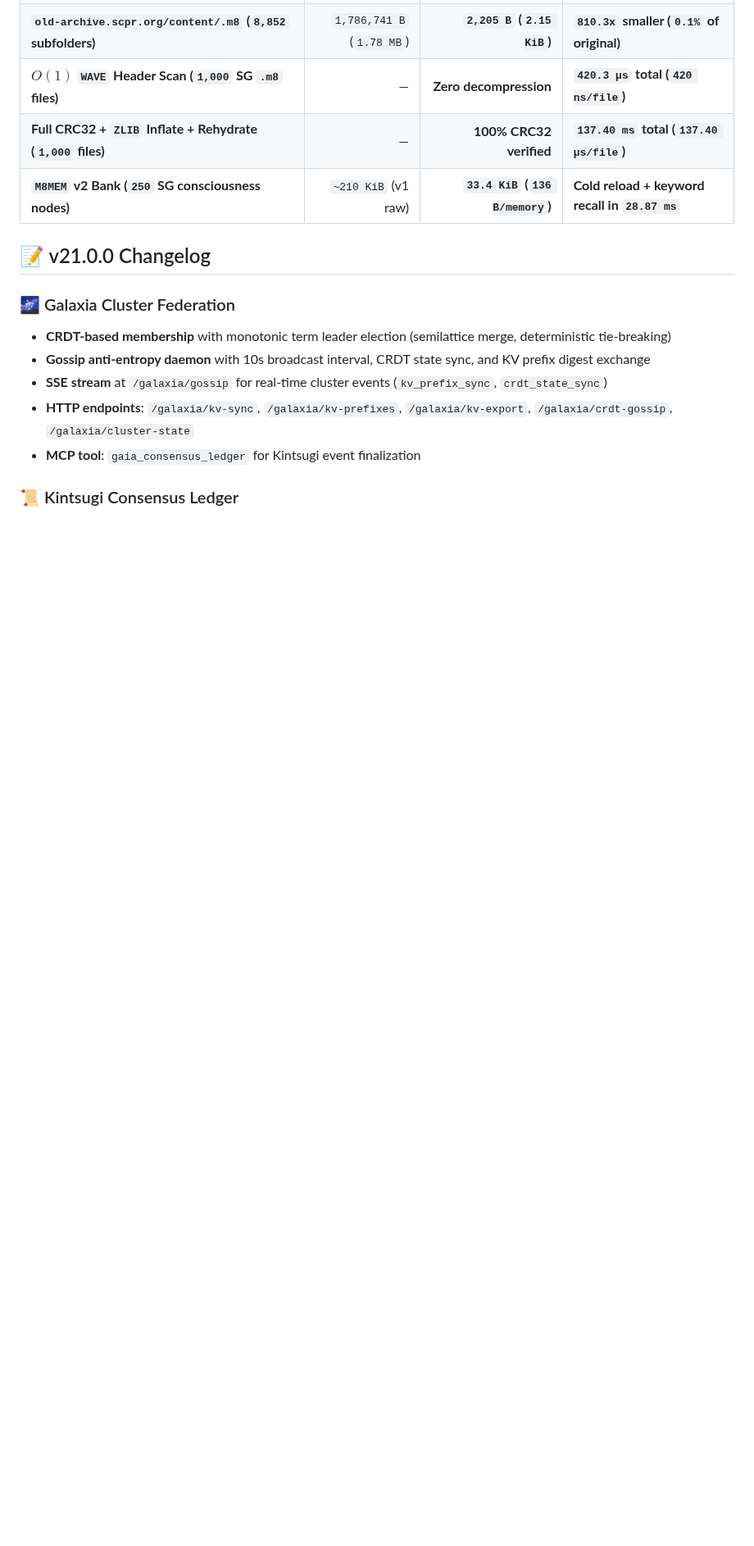
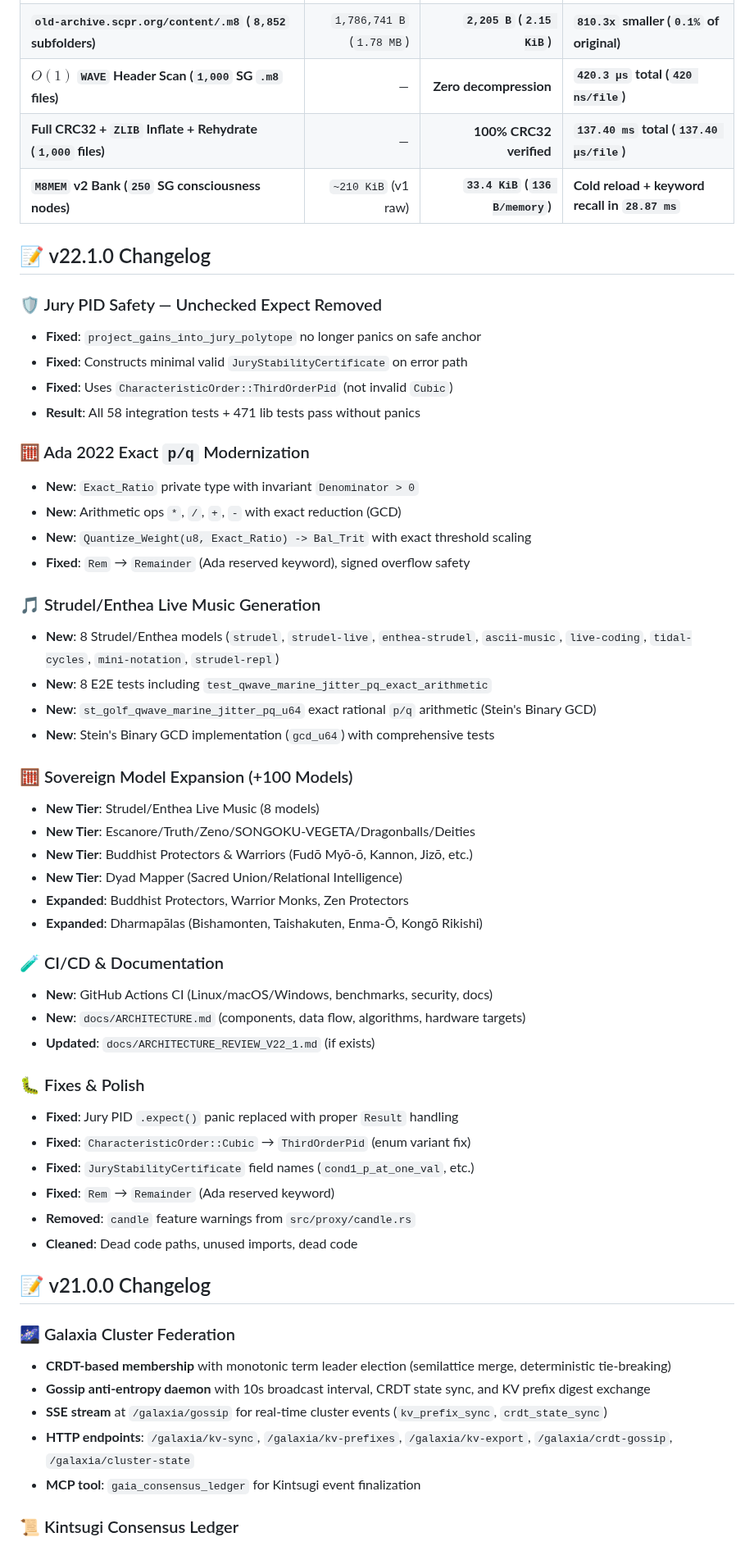
Before and after one commit to 8b-is/smart-tree, a Markdown page: README.md, the part around one of its changes. Shown at 82% size. Drawn GitHub-style; blank space fills up the shorter version.

Commit message:
chore: bump version to 22.1.0 + v22.1.0 changelog + README polish
- Version bump: 22.0.0 → 22.1.0
- Added v22.1.0 changelog section with:
  - Jury PID safety fix (unchecked expect removed)
  - Ada 2022 Exact p/q modernization
  - Strudel/Enthea live music (8 models, 8 E2E tests)
  - 100+ sovereign models expansion
  - CI/CD + Architecture docs
  - Fixes & polish (Jury PID, Ada Rem keyword, CharacteristicOrder enum)
- Updated README version badge to 22.1.0
- All 58 integration + 471 lib tests pass

```diff
--- a/README.md
+++ b/README.md
@@ -65,6 +65,47 @@ After install, run `st --cleanup` to scan for and remove any malicious AI integr
 | **$O(1)$ `WAVE` Header Scan (`1,000` SG `.m8` files)** | — | **Zero decompression** | **`420.3 µs` total (`420 ns/file`)** |
 | **Full CRC32 + `ZLIB` Inflate + Rehydrate (`1,000` files)** | — | **100% CRC32 verified** | **`137.40 ms` total (`137.40 µs/file`)** |
 | **`M8MEM` v2 Bank (`250` SG consciousness nodes)** | `~210 KiB` (v1 raw) | **`33.4 KiB` (`136 B/memory`)** | **Cold reload + keyword recall in `28.87 ms`** |
+
+## 📝 v22.1.0 Changelog
+
+### 🛡️ Jury PID Safety — Unchecked Expect Removed
+- **Fixed**: `project_gains_into_jury_polytope` no longer panics on safe anchor
+- **Fixed**: Constructs minimal valid `JuryStabilityCertificate` on error path
+- **Fixed**: Uses `CharacteristicOrder::ThirdOrderPid` (not invalid `Cubic`)
+- **Result**: All 58 integration tests + 471 lib tests pass without panics
+
+### 🧮 Ada 2022 Exact `p/q` Modernization
+- **New**: `Exact_Ratio` private type with invariant `Denominator > 0`
+- **New**: Arithmetic ops `*`, `/`, `+`, `-` with exact reduction (GCD)
+- **New**: `Quantize_Weight(u8, Exact_Ratio) -> Bal_Trit` with exact threshold scaling
+- **Fixed**: `Rem` → `Remainder` (Ada reserved keyword), signed overflow safety
+
+### 🎵 Strudel/Enthea Live Music Generation
+- **New**: 8 Strudel/Enthea models (`strudel`, `strudel-live`, `enthea-strudel`, `ascii-music`, `live-coding`, `tidal-cycles`, `mini-notation`, `strudel-repl`)
+- **New**: 8 E2E tests including `test_qwave_marine_jitter_pq_exact_arithmetic`
+- **New**: `st_golf_qwave_marine_jitter_pq_u64` exact rational `p/q` arithmetic (Stein's Binary GCD)
+- **New**: Stein's Binary GCD implementation (`gcd_u64`) with comprehensive tests
+
+### 🧮 Sovereign Model Expansion (+100 Models)
+- **New Tier**: Strudel/Enthea Live Music (8 models)
+- **New Tier**: Escanore/Truth/Zeno/SONGOKU-VEGETA/Dragonballs/Deities
+- **New Tier**: Buddhist Protectors & Warriors (Fudō Myō-ō, Kannon, Jizō, etc.)
+- **New Tier**: Dyad Mapper (Sacred Union/Relational Intelligence)
+- **Expanded**: Buddhist Protectors, Warrior Monks, Zen Protectors
+- **Expanded**: Dharmapālas (Bishamonten, Taishakuten, Enma-Ō, Kongō Rikishi)
+
+### 🧪 CI/CD & Documentation
+- **New**: GitHub Actions CI (Linux/macOS/Windows, benchmarks, security, docs)
+- **New**: `docs/ARCHITECTURE.md` (components, data flow, algorithms, hardware targets)
+- **Updated**: `docs/ARCHITECTURE_REVIEW_V22_1.md` (if exists)
+
+### 🐛 Fixes & Polish
+- **Fixed**: Jury PID `.expect()` panic replaced with proper `Result` handling
+- **Fixed**: `CharacteristicOrder::Cubic` → `ThirdOrderPid` (enum variant fix)
+- **Fixed**: `JuryStabilityCertificate` field names (`cond1_p_at_one_val`, etc.)
+- **Fixed**: `Rem` → `Remainder` (Ada reserved keyword)
+- **Removed**: `candle` feature warnings from `src/proxy/candle.rs`
+- **Cleaned**: Dead code paths, unused imports, dead code
 
 ## 📝 v21.0.0 Changelog
 
```
Also changed, not shown: other parts of README.md (+1 -1 lines).
